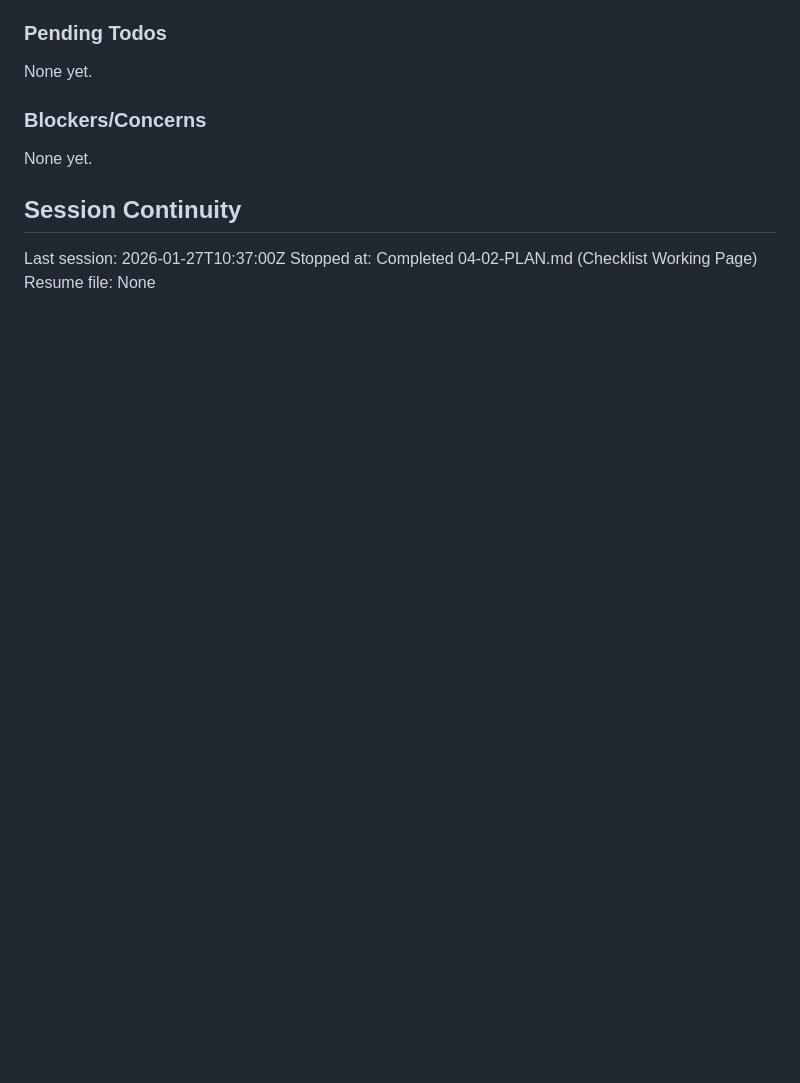
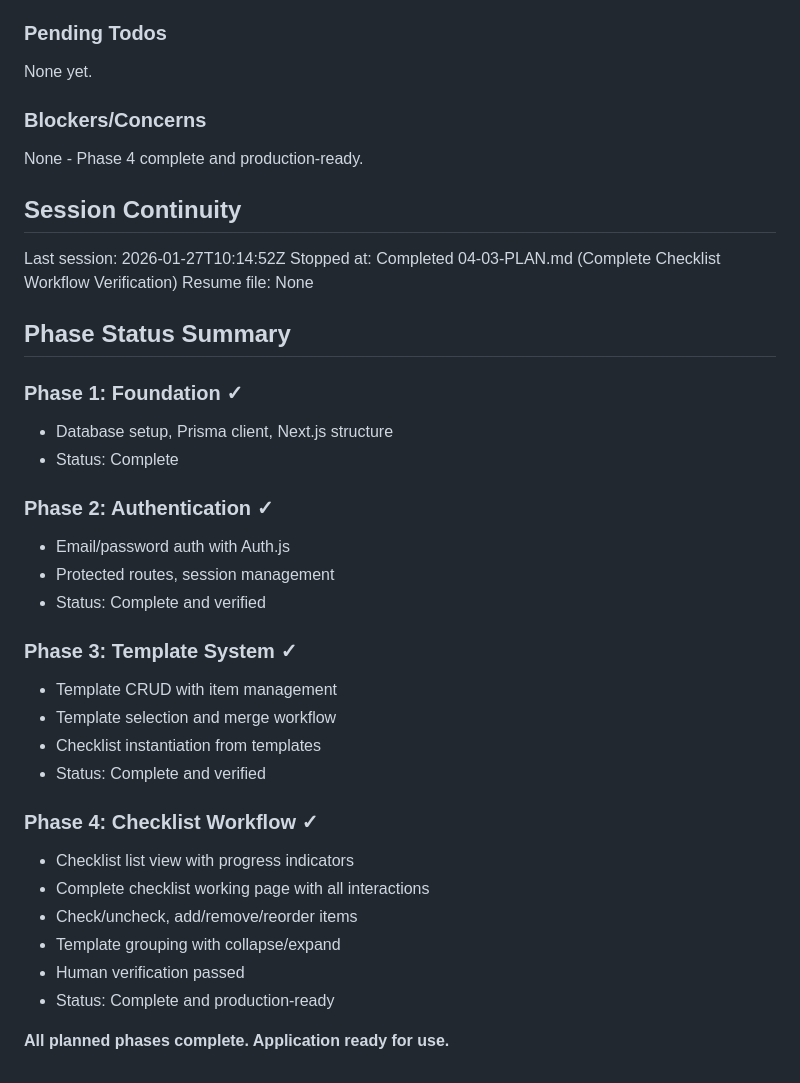
Before and after one commit to bibliothek/extensible-checklist, a Markdown page: .planning/STATE.md, the part around one of its changes. Rendered like a GitHub page; blank space fills up the shorter version.

```diff
--- a/.planning/STATE.md
+++ b/.planning/STATE.md
@@ -85,10 +87,37 @@ None yet.
 
 ### Blockers/Concerns
 
-None yet.
+None - Phase 4 complete and production-ready.
 
 ## Session Continuity
 
-Last session: 2026-01-27T10:37:00Z
-Stopped at: Completed 04-02-PLAN.md (Checklist Working Page)
+Last session: 2026-01-27T10:14:52Z
+Stopped at: Completed 04-03-PLAN.md (Complete Checklist Workflow Verification)
 Resume file: None
+
+## Phase Status Summary
+
+### Phase 1: Foundation ✓
+- Database setup, Prisma client, Next.js structure
+- Status: Complete
+
+### Phase 2: Authentication ✓
+- Email/password auth with Auth.js
+- Protected routes, session management
+- Status: Complete and verified
+
+### Phase 3: Template System ✓
+- Template CRUD with item management
+- Template selection and merge workflow
+- Checklist instantiation from templates
+- Status: Complete and verified
+
+### Phase 4: Checklist Workflow ✓
+- Checklist list view with progress indicators
+- Complete checklist working page with all interactions
+- Check/uncheck, add/remove/reorder items
+- Template grouping with collapse/expand
+- Human verification passed
+- Status: Complete and production-ready
+
+**All planned phases complete. Application ready for use.**
```
Also changed, not shown: other parts of .planning/STATE.md (+11 -9 lines), 1 other file.
